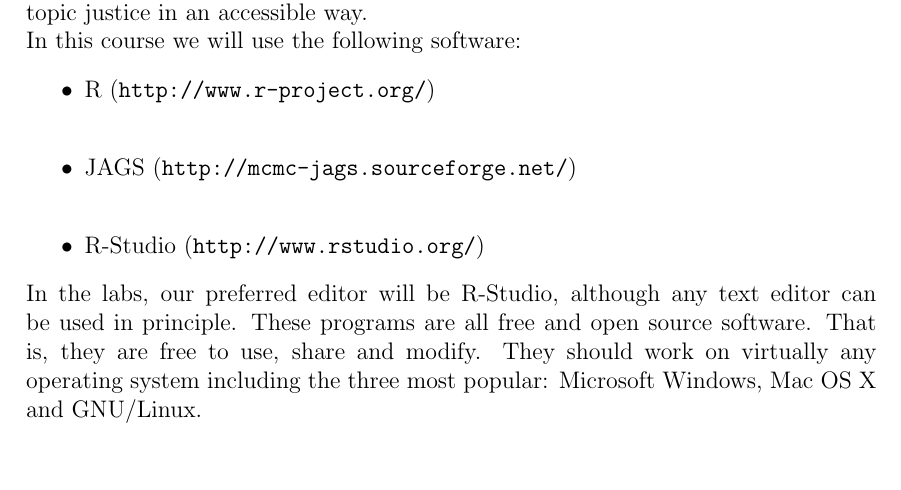
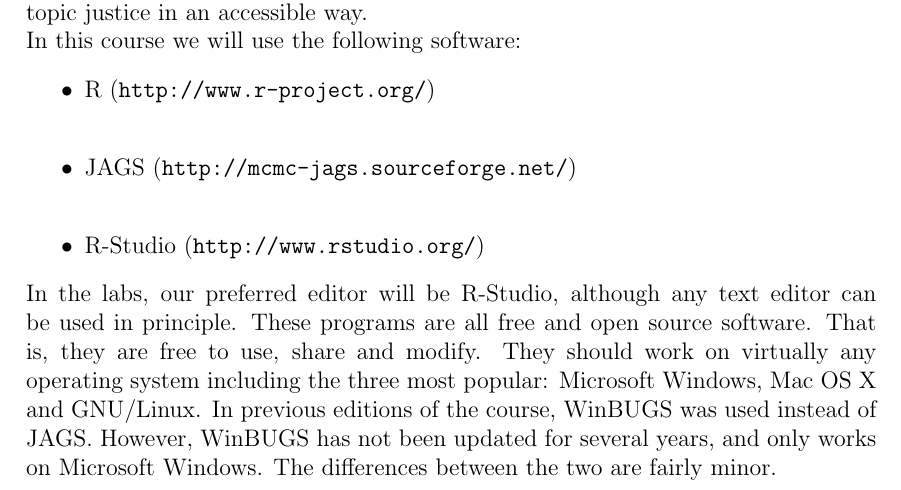
Before and after one commit to eggplantbren/STATS331, a LaTeX thesis (main.tex, which reads prologue.tex): part of page 4 of 23, cut so that both start at the same text. Compiled offline with pdfLaTeX.

Commit message:
Mention WinBUGS

```diff
--- a/prologue.tex
+++ b/prologue.tex
@@ -18,4 +18,7 @@ In the labs, our preferred editor will be R-Studio, although any text editor
 can be used in principle. These programs are all free and open source software.
 That is, they are free to use, share and modify. They should work on
 virtually any operating system including the three most popular:
-Microsoft Windows, Mac OS X and GNU/Linux.
+Microsoft Windows, Mac OS X and GNU/Linux. In previous editions of the course,
+WinBUGS was used instead of JAGS. However, WinBUGS has not been updated for
+several years, and only works on Microsoft Windows. The differences between
+the two are fairly minor.
```
